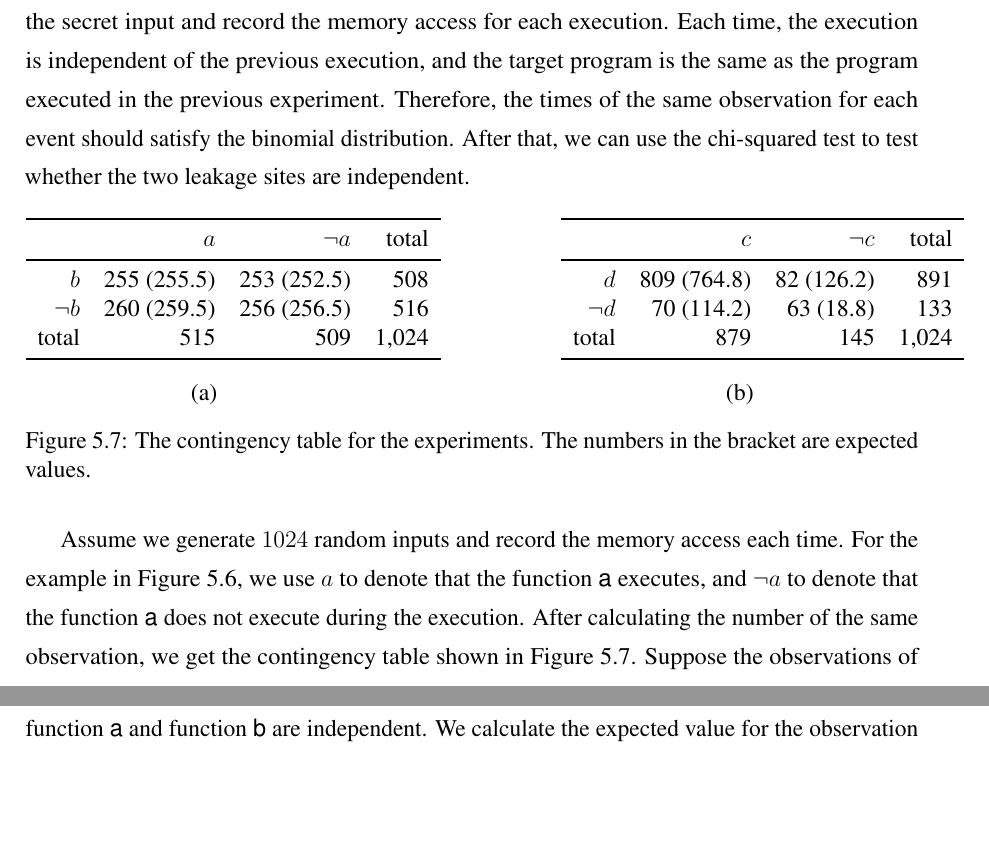
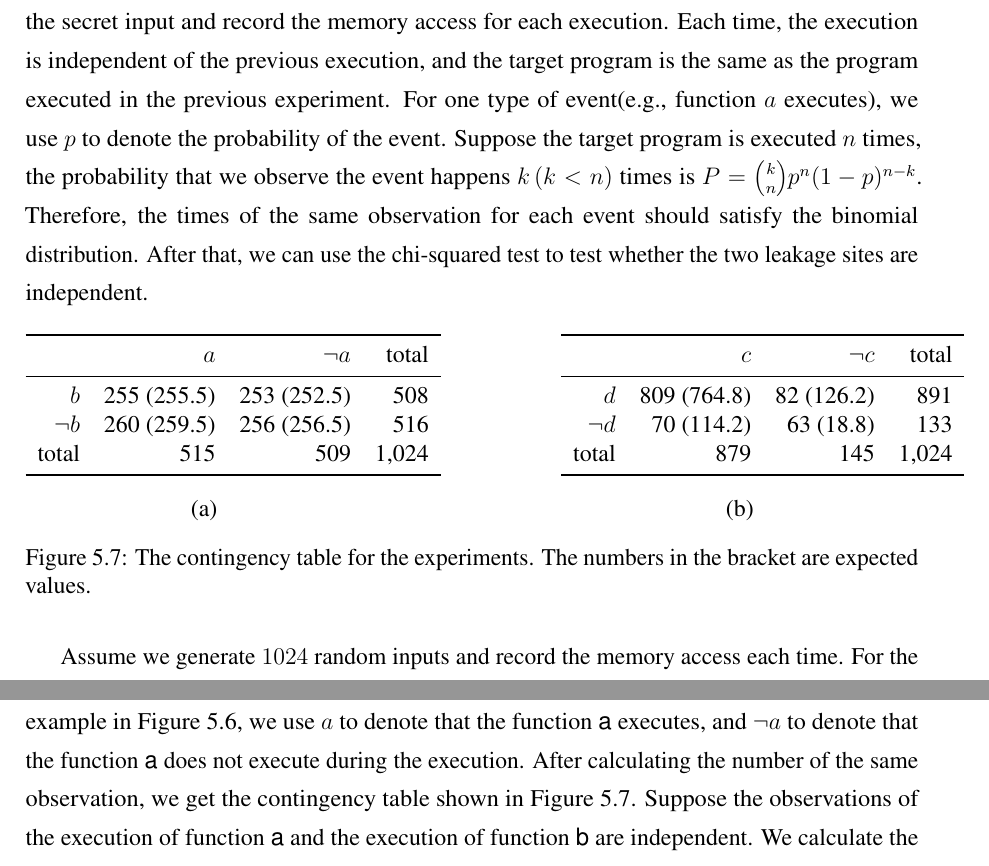
Before and after one commit to qinkunbao/Thesis, a LaTeX thesis (Qinkun-Dissertation.tex, which reads Chapter-5/Chapter-5.tex): two parts of pages 93 and 94 of 129, joined at a grey line, cut so that both start at the same text, the shorter picture padded with empty space. Compiled offline with pdfLaTeX; a missing bibliography style is replaced by a similar one.

Commit message:
Updates from Overleaf

```diff
--- a/Chapter-5/Chapter-5.tex
+++ b/Chapter-5/Chapter-5.tex
@@ -428,7 +428,7 @@ We use the chi-squared test to check if two leakage sites are independent. A chi
 Here $O$ is the observed value, and $E$ is the expected value. A low value means that there is a high correlation between the two variables.
 
 The null hypothesis is that the two leakages are independent.
-We generate random inputs as the secret input and record the memory access for each execution. Each time, the execution is independent of the previous execution, and the target program is the same as the program executed in the previous experiment.  Therefore, the times of the same observation for each event should satisfy the binomial distribution. After that, we can use the chi-squared test to test whether the two leakage sites are independent.
+We generate random inputs as the secret input and record the memory access for each execution. Each time, the execution is independent of the previous execution, and the target program is the same as the program executed in the previous experiment. For one type of event(e.g., function $a$ executes), we use $p$ to denote the probability of the event. Suppose the target program is executed $n$ times, the probability that we observe the event happens $k \,(k < n)$ times is $P = \binom{k}{n}p^n(1-p)^{n-k}$. Therefore, the times of the same observation for each event should satisfy the binomial distribution. After that, we can use the chi-squared test to test whether the two leakage sites are independent.
 
 \begin{figure}[h]
   \begin{minipage}{0.40\linewidth}
@@ -460,7 +460,7 @@ We generate random inputs as the secret input and record the memory access for e
 \end{figure}
 
 
-Assume we generate $1024$ random inputs and record the memory access each time. For the example in Figure~\ref{chapter5:fig:multiple}, we use $a$ to denote that the function \textsf{a} executes, and $\lnot a$ to denote that the function \textsf{a} does not execute during the execution. After calculating the number of the same observation, we get the contingency table shown in Figure~\ref{chapter5:fig:con_table}. Suppose the observations of function \textsf{a} and function \textsf{b} are independent.  We calculate the expected value for the observation $ab$ based on the frequency.
+Assume we generate $1024$ random inputs and record the memory access each time. For the example in Figure~\ref{chapter5:fig:multiple}, we use $a$ to denote that the function \textsf{a} executes, and $\lnot a$ to denote that the function \textsf{a} does not execute during the execution. After calculating the number of the same observation, we get the contingency table shown in Figure~\ref{chapter5:fig:con_table}. Suppose the observations of the execution of function \textsf{a} and the execution of function \textsf{b} are independent.  We calculate the expected value for the observation $ab$ based on the frequency.
 \[ E_{ab} = \frac{(255+256)*(255+253)}{1024} = 255.5\]
 Similarly, we calculate the rest expected values with the hypothesis that the leakages are independent and fill in them in Figure~\ref{chapter5:fig:con_table}. The degree of freedom $v$ is $(2-1)*(2-1) = 1$.
 
```
